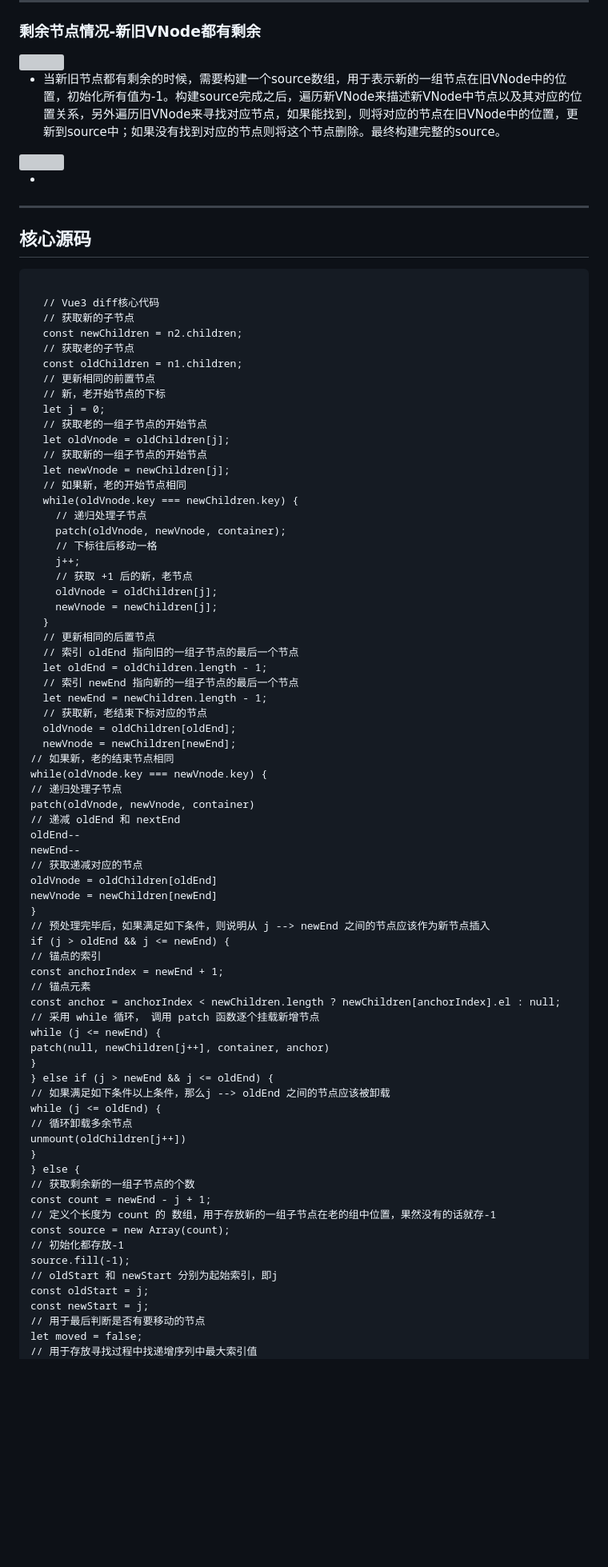
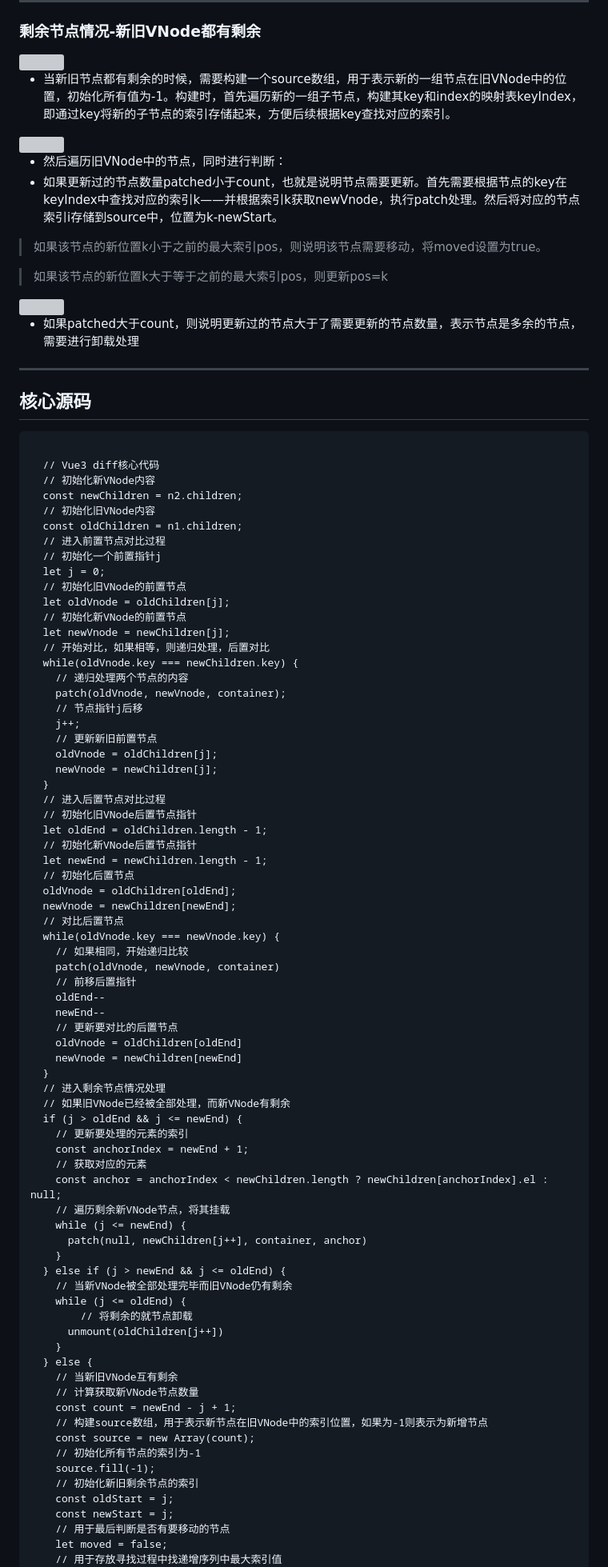
Before and after one commit to KurtDubain/practiceCoding, a Markdown page: test2.md, the part around the change. Shown at 80% size. Drawn GitHub-style; blank space fills up the shorter version; grey boxes are pictures that could not be loaded.

Commit message:
更新了注释

```diff
--- a/test2.md
+++ b/test2.md
@@ -96,13 +96,24 @@
 <img src="https://www.dyp02.vip/assets/imageForOwners/13_8.jpeg " style="max-width:90%; height: auto;" >
 </div>
 
-- 当新旧节点都有剩余的时候，需要构建一个source数组，用于表示新的一组节点在旧VNode中的位置，初始化所有值为-1。构建source完成之后，遍历新VNode来描述新VNode中节点以及其对应的位置关系，另外遍历旧VNode来寻找对应节点，如果能找到，则将对应的节点在旧VNode中的位置，更新到source中；如果没有找到对应的节点则将这个节点删除。最终构建完整的source。
+- 当新旧节点都有剩余的时候，需要构建一个source数组，用于表示新的一组节点在旧VNode中的位置，初始化所有值为-1。构建时，首先遍历新的一组子节点，构建其key和index的映射表keyIndex，即通过key将新的子节点的索引存储起来，方便后续根据key查找对应的索引。
 
 <div style="text-align:center">
 <img src="https://www.dyp02.vip/assets/imageForOwners/13_8.jpeg " style="max-width:90%; height: auto;" >
 </div>
 
--
+- 然后遍历旧VNode中的节点，同时进行判断：
+- 如果更新过的节点数量patched小于count，也就是说明节点需要更新。首先需要根据节点的key在keyIndex中查找对应的索引k——并根据索引k获取newVnode，执行patch处理。然后将对应的节点索引i存储到source中，位置为k-newStart。
+
+> 如果该节点的新位置k小于之前的最大索引pos，则说明该节点需要移动，将moved设置为true。
+
+> 如果该节点的新位置k大于等于之前的最大索引pos，则更新pos=k
+
+<div style="text-align:center">
+<img src="https://www.dyp02.vip/assets/imageForOwners/13_8.jpeg " style="max-width:90%; height: auto;" >
+</div>
+
+- 如果patched大于count，则说明更新过的节点大于了需要更新的节点数量，表示节点是多余的节点，需要进行卸载处理
 
 ***
 
@@ -110,71 +121,72 @@
 
 <div style="max-width: 90%; overflow: auto;font-size:0.9rem"><pre><code class="language-javascript">
   // Vue3 diff核心代码
-  // 获取新的子节点
+  // 初始化新VNode内容
   const newChildren = n2.children;
-  // 获取老的子节点
+  // 初始化旧VNode内容
   const oldChildren = n1.children;
-  // 更新相同的前置节点
-  // 新，老开始节点的下标
+  // 进入前置节点对比过程
+  // 初始化一个前置指针j
   let j = 0;
-  // 获取老的一组子节点的开始节点
+  // 初始化旧VNode的前置节点
   let oldVnode = oldChildren[j];
-  // 获取新的一组子节点的开始节点
+  // 初始化新VNode的前置节点
   let newVnode = newChildren[j];
-  // 如果新，老的开始节点相同
+  // 开始对比，如果相等，则递归处理，后置对比
   while(oldVnode.key === newChildren.key) {
-    // 递归处理子节点
+    // 递归处理两个节点的内容
     patch(oldVnode, newVnode, container);
-    // 下标往后移动一格
+    // 节点指针j后移
     j++;
-    // 获取 +1 后的新，老节点
+    // 更新新旧前置节点
     oldVnode = oldChildren[j];
     newVnode = newChildren[j];
   }
-  // 更新相同的后置节点
-  // 索引 oldEnd 指向旧的一组子节点的最后一个节点
+  // 进入后置节点对比过程
+  // 初始化旧VNode后置节点指针
   let oldEnd = oldChildren.length - 1;
-  // 索引 newEnd 指向新的一组子节点的最后一个节点
+  // 初始化新VNode后置节点指针
   let newEnd = newChildren.length - 1;
-  // 获取新，老结束下标对应的节点
+  // 初始化后置节点
   oldVnode = oldChildren[oldEnd];
   newVnode = newChildren[newEnd];
-
-  // 如果新，老的结束节点相同
+  // 对比后置节点
   while(oldVnode.key === newVnode.key) {
-    // 递归处理子节点
+    // 如果相同，开始递归比较
     patch(oldVnode, newVnode, container)
-    // 递减 oldEnd 和 nextEnd
+    // 前移后置指针
     oldEnd--
     newEnd--
-    // 获取递减对应的节点
+    // 更新要对比的后置节点
     oldVnode = oldChildren[oldEnd]
     newVnode = newChildren[newEnd]
   }
-  // 预处理完毕后，如果满足如下条件，则说明从 j --> newEnd 之间的节点应该作为新节点插入
+  // 进入剩余节点情况处理
+  // 如果旧VNode已经被全部处理，而新VNode有剩余
   if (j > oldEnd && j <= newEnd) {
-    // 锚点的索引
+    // 更新要处理的元素的索引
     const anchorIndex = newEnd + 1;
-    // 锚点元素
+    // 获取对应的元素
     const anchor = anchorIndex < newChildren.length ? newChildren[anchorIndex].el : null;
-    // 采用 while 循环， 调用 patch 函数逐个挂载新增节点
+    // 遍历剩余新VNode节点，将其挂载
     while (j <= newEnd) {
       patch(null, newChildren[j++], container, anchor)
     }
   } else if (j > newEnd && j <= oldEnd) {
-    // 如果满足如下条件以上条件，那么j --> oldEnd 之间的节点应该被卸载
+    // 当新VNode被全部处理完毕而旧VNode仍有剩余
     while (j <= oldEnd) {
-        // 循环卸载多余节点
+        // 将剩余的就节点卸载
       unmount(oldChildren[j++])
     }
   } else {
-    // 获取剩余新的一组子节点的个数
+    // 当新旧VNode互有剩余
+    // 计算获取新VNode节点数量
     const count = newEnd - j + 1;
-    // 定义个长度为 count 的 数组，用于存放新的一组子节点在老的组中位置，果然没有的话就存-1
+    // 构建source数组，用于表示新节点在旧VNode中的索引位置，如果为-1则表示为新增节点
     const source = new Array(count);
-    // 初始化都存放-1
+    // 初始化所有节点的索引为-1
     source.fill(-1);
-    // oldStart 和 newStart 分别为起始索引，即j
+    // 初始化新旧剩余节点的索引
     const oldStart = j;
     const newStart = j;
     // 用于最后判断是否有要移动的节点
```
